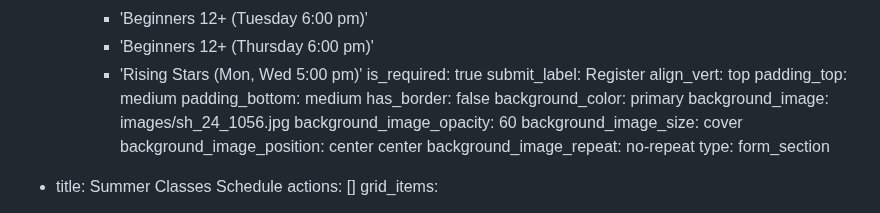
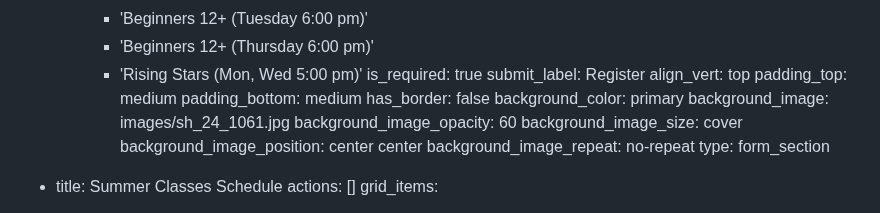
Before and after one commit to nmaksimova/square-panda-cb92c, a Markdown page: src/pages/kids_summer_classes_fram.md, the part around the change. Rendered like a GitHub page.

```diff
--- a/src/pages/kids_summer_classes_fram.md
+++ b/src/pages/kids_summer_classes_fram.md
@@ -78,7 +78,7 @@ sections:
     padding_bottom: medium
     has_border: false
     background_color: primary
-    background_image: images/sh_24_1056.jpg
+    background_image: images/sh_24_1061.jpg
     background_image_opacity: 60
     background_image_size: cover
     background_image_position: center center
```
